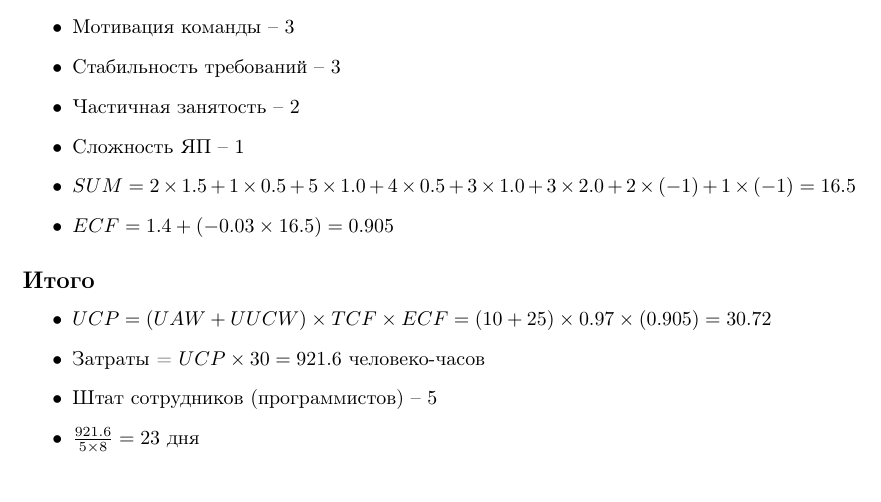
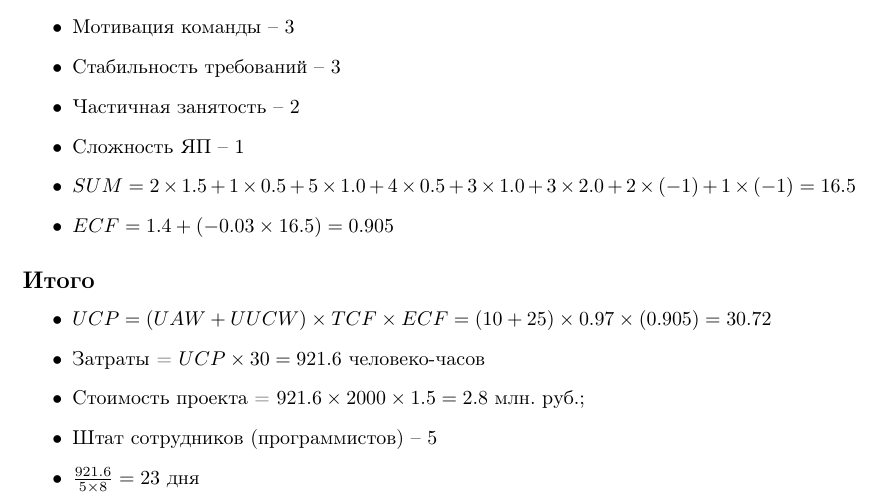
Before and after one commit to SmirnovAlexander/ProjectManagement, a LaTeX document (ProductEstimation/product_estimation.tex): part of page 2 of 3, cut so that both start at the same text. Compiled offline with pdfLaTeX.

Commit message:
updated 5th hw

```diff
--- a/ProductEstimation/product_estimation.tex
+++ b/ProductEstimation/product_estimation.tex
@@ -93,6 +93,7 @@
     \begin{itemize}
         \item $UCP = (UAW + UUCW) \times TCF \times ECF = (10 + 25) \times 0.97 \times (0.905) = 30.72$
         \item Затраты = $UCP \times 30 = 921.6$ человеко-часов
+        \item Стоимость проекта = $921.6 \times 2000 \times 1.5 = 2.8$ млн. руб.;
         \item Штат сотрудников (программистов) -- 5
         \item $\frac{921.6}{5 \times 8} = 23$ дня
     \end{itemize}
```
Also changed, not shown: ProductEstimation/product_estimation.pdf.
